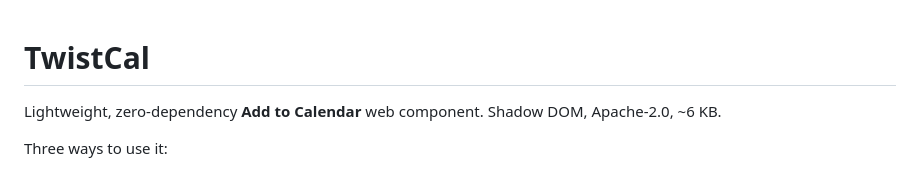
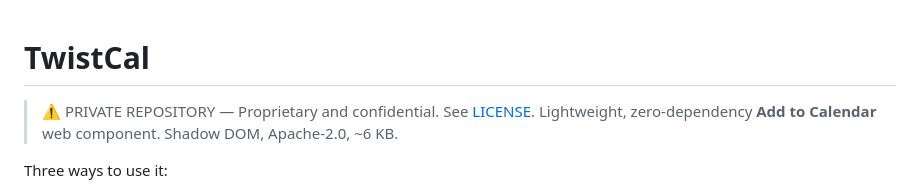
Before and after one commit to freshjuice-dev/twistcal, a Markdown page: README.md, the part around the change. Drawn GitHub-style.

Commit message:
Add LICENSE and README privacy badge

```diff
--- a/README.md
+++ b/README.md
@@ -1,5 +1,6 @@
 # TwistCal
 
+> ⚠️ PRIVATE REPOSITORY — Proprietary and confidential. See [LICENSE](LICENSE).
 Lightweight, zero-dependency **Add to Calendar** web component. Shadow DOM, Apache-2.0, ~6 KB.
 
 Three ways to use it:
```
